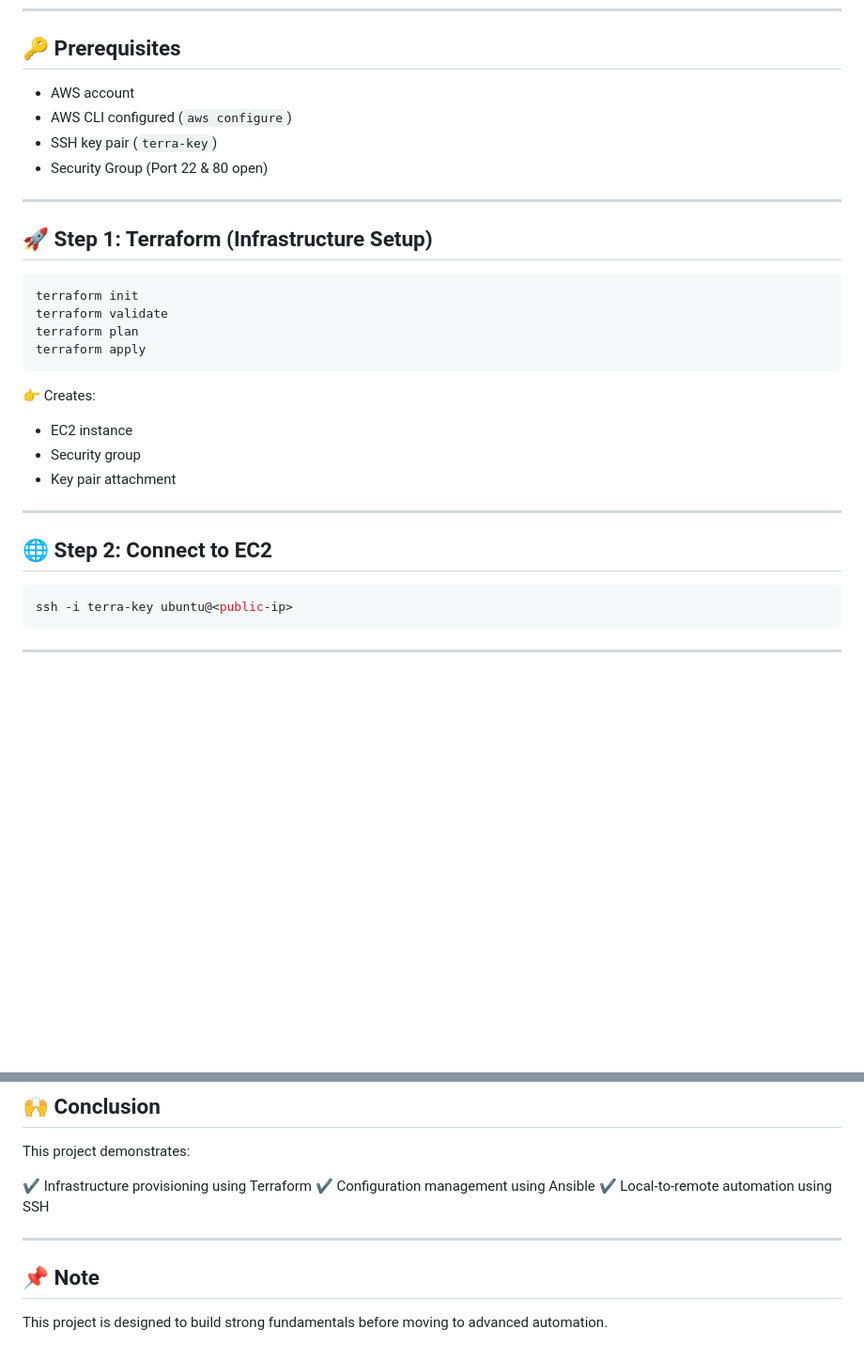
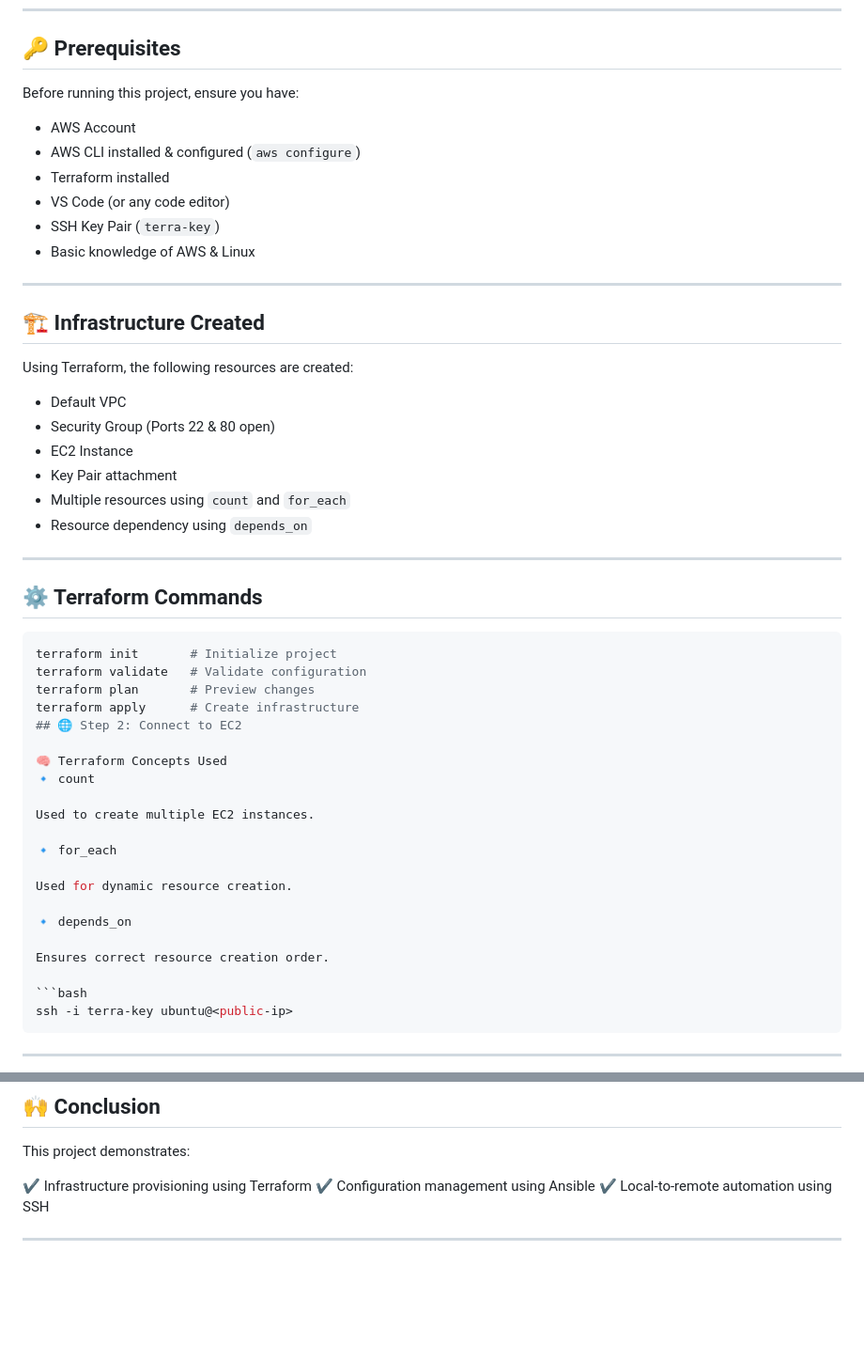
Before and after one commit to surya19ydv/Terraform-Ansible, a Markdown page: redem.md, 2 parts joined by grey strips. Shown at 94% size. GitHub-like rendering; blank space fills up the shorter version.

Commit message:
Terraform commands sections update
Updated prerequisites and Terraform commands sections for clarity and added Terraform concepts used.

````diff
--- a/redem.md
+++ b/redem.md
@@ -94,31 +94,51 @@ sudo mv terraform /usr/local/bin/
 
 ## 🔑 Prerequisites
 
-* AWS account
-* AWS CLI configured (`aws configure`)
-* SSH key pair (`terra-key`)
-* Security Group (Port 22 & 80 open)
+Before running this project, ensure you have:
+
+- AWS Account
+- AWS CLI installed & configured (`aws configure`)
+- Terraform installed
+- VS Code (or any code editor)
+- SSH Key Pair (`terra-key`)
+- Basic knowledge of AWS & Linux
 
 ---
 
-## 🚀 Step 1: Terraform (Infrastructure Setup)
+## 🏗️ Infrastructure Created
 
-```bash
-terraform init
-terraform validate
-terraform plan
-terraform apply
-```
+Using Terraform, the following resources are created:
 
-👉 Creates:
-
-* EC2 instance
-* Security group
-* Key pair attachment
+- Default VPC
+- Security Group (Ports 22 & 80 open)
+- EC2 Instance
+- Key Pair attachment
+- Multiple resources using `count` and `for_each`
+- Resource dependency using `depends_on`
 
 ---
 
+## ⚙️ Terraform Commands
+
+```bash
+terraform init       # Initialize project
+terraform validate   # Validate configuration
+terraform plan       # Preview changes
+terraform apply      # Create infrastructure
 ## 🌐 Step 2: Connect to EC2
+
+🧠 Terraform Concepts Used
+🔹 count
+
+Used to create multiple EC2 instances.
+
+🔹 for_each
+
+Used for dynamic resource creation.
+
+🔹 depends_on
+
+Ensures correct resource creation order.
 
 ```bash
 ssh -i terra-key ubuntu@<public-ip>
@@ -276,8 +296,3 @@ This project demonstrates:
 ✔ Local-to-remote automation using SSH
 
 ---
-
-
-## 📌 Note
-
-This project is designed to build strong fundamentals before moving to advanced automation.
````
